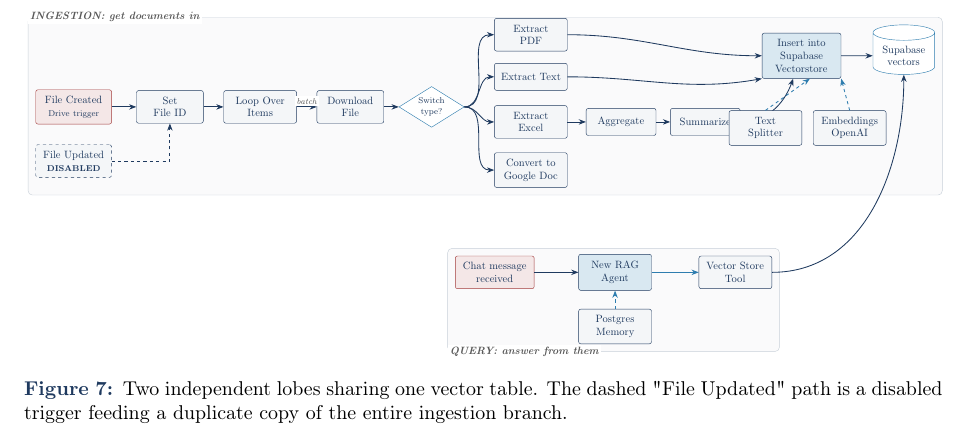
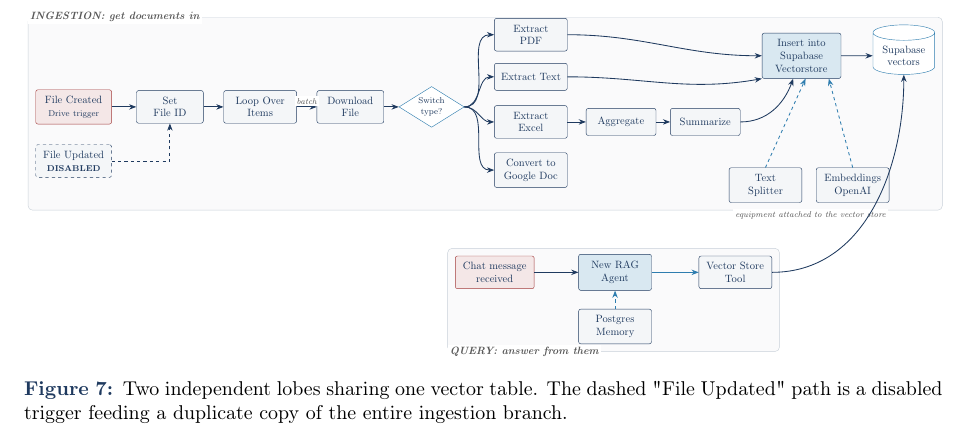
Before and after one commit to salmanadnan2257/n8n-automations, a LaTeX document (docs/explainers/deep-dive.tex): part of page 16 of 26, cut so that both start at the same text. Compiled offline with pdfLaTeX.

Commit message:
docs: regenerate the Deep Dive and Brief explainers

```diff
--- a/docs/explainers/deep-dive.tex
+++ b/docs/explainers/deep-dive.tex
@@ -967,10 +967,11 @@ table. Separately, a chat agent answers questions using that table as its source
   \draw[flow] (vs) -- (sb);
 
   % equipment under the vector store
-  \node[box, text width=2.0cm] (spl) at (23.0,0.2) {Text\\Splitter};
-  \node[box, text width=2.0cm] (emb) at (25.8,0.2) {Embeddings\\OpenAI};
-  \draw[dflow] (spl.north) -- (vs.290);
-  \draw[dflow] (emb.north) -- (vs.330);
+  \node[box, text width=2.0cm] (spl) at (23.0,-1.7) {Text\\Splitter};
+  \node[box, text width=2.0cm] (emb) at (25.9,-1.7) {Embeddings\\OpenAI};
+  \draw[dflow] (spl.north) -- (vs.280);
+  \draw[dflow] (emb.north) -- (vs.320);
+  \node[lbl, anchor=north] at (24.5,-2.5) {equipment attached to the vector store};
 
   % ---------- query lobe ----------
   \node[box, fill=warnred!12, draw=warnred, text width=2.2cm] (chat) at (14.0,-4.6) {Chat message\\received};
```
Also changed, not shown: docs/explainers/brief.tex (+1 -1 lines), docs/explainers/brief.pdf, docs/explainers/deep-dive.pdf, docs/explainers/deep-dive.tex (2 more changed lines).
